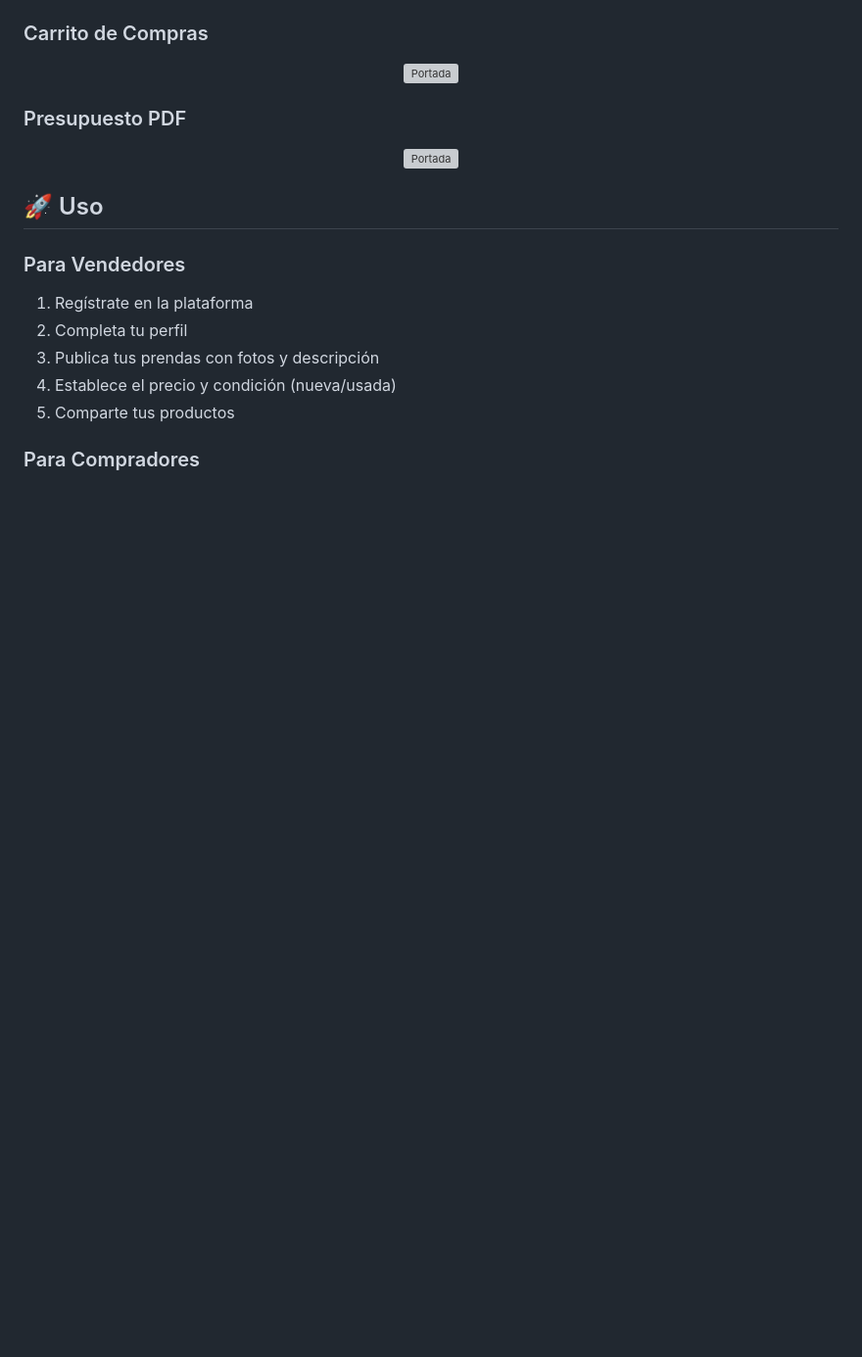
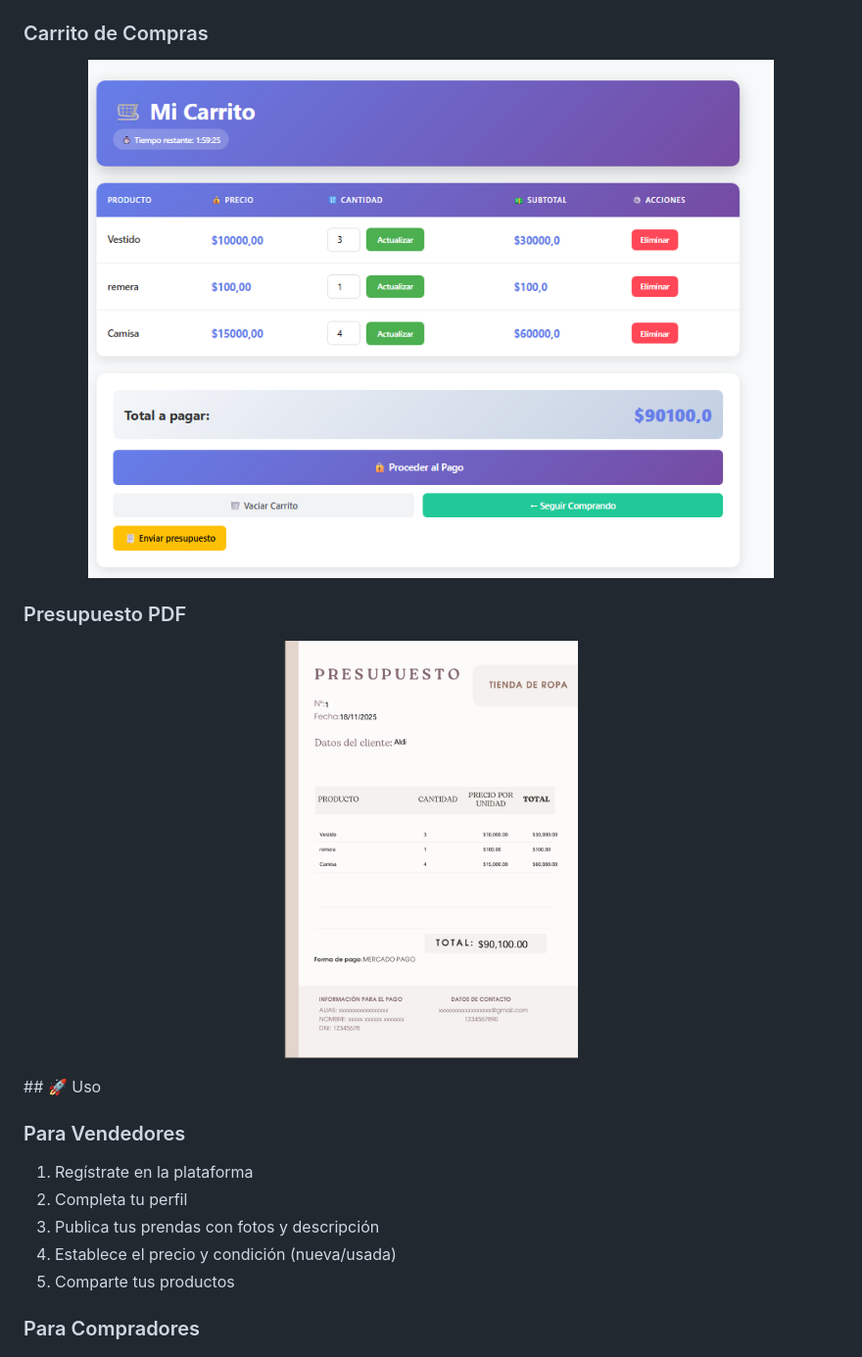
Before and after one commit to AldanaRocha/TiendaRopa-Progra4, a Markdown page: README.md, the part around one of its changes. Shown at 98% size. Drawn GitHub-style; blank space fills up the shorter version; grey boxes are pictures that could not be loaded.

```diff
--- a/README.md
+++ b/README.md
@@ -121,14 +121,13 @@ python manage.py runserver
 
 ### Carrito de Compras
 <p align="center">
-  <img src="media/screenshot/7-CARRITO.png" alt="Portada" width="700"/>
+  <img src="media/screenshots/7-CARRITO.png" alt="Portada" width="700"/>
 </p>
 
 ### Presupuesto PDF
 <p align="center">
-  <img src="media/screenshot/8-PRESUPUESTO.png" alt="Portada" width="700"/>
+  <img src="media/screenshots/8-PRESUPUESTO.png" alt="Portada" width="300"/>
 </p>
-
 ## 🚀 Uso
 
 ### Para Vendedores
```
Also changed, not shown: other parts of README.md (+5 -5 lines).
